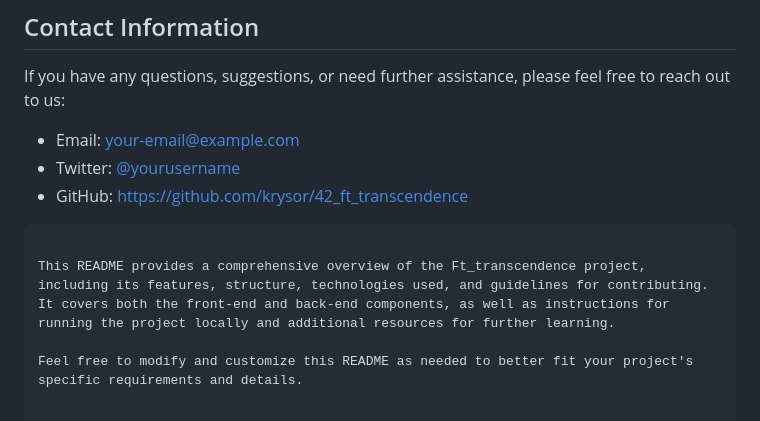
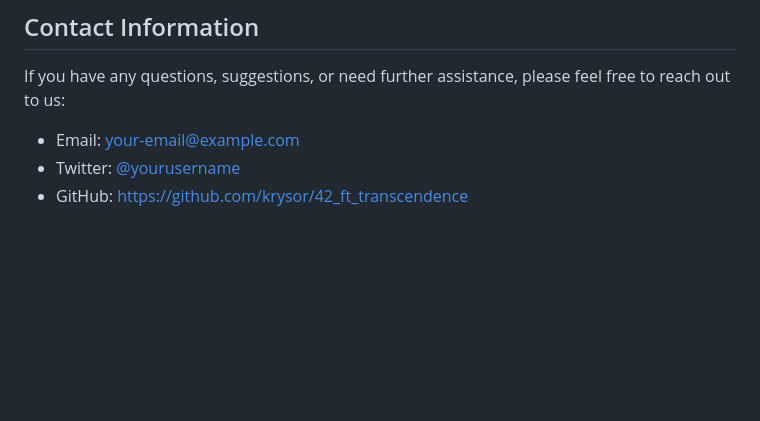
Before and after one commit to krysor/42_ft_transcendence, a Markdown page: README.md, the part around the change. Drawn GitHub-style; blank space fills up the shorter version.

````diff
--- a/README.md
+++ b/README.md
@@ -145,8 +145,3 @@ If you have any questions, suggestions, or need further assistance, please feel
 - Email: [your-email@example.com](mailto:your-email@example.com)
 - Twitter: [@yourusername](https://twitter.com/yourusername)
 - GitHub: [https://github.com/krysor/42_ft_transcendence](https://github.com/krysor/42_ft_transcendence)
-```
-
-This README provides a comprehensive overview of the Ft_transcendence project, including its features, structure, technologies used, and guidelines for contributing. It covers both the front-end and back-end components, as well as instructions for running the project locally and additional resources for further learning.
-
-Feel free to modify and customize this README as needed to better fit your project's specific requirements and details.
````
